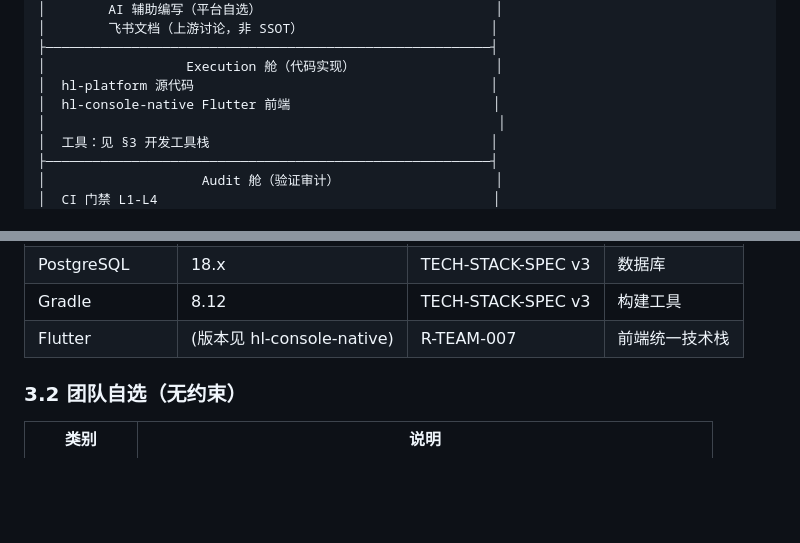
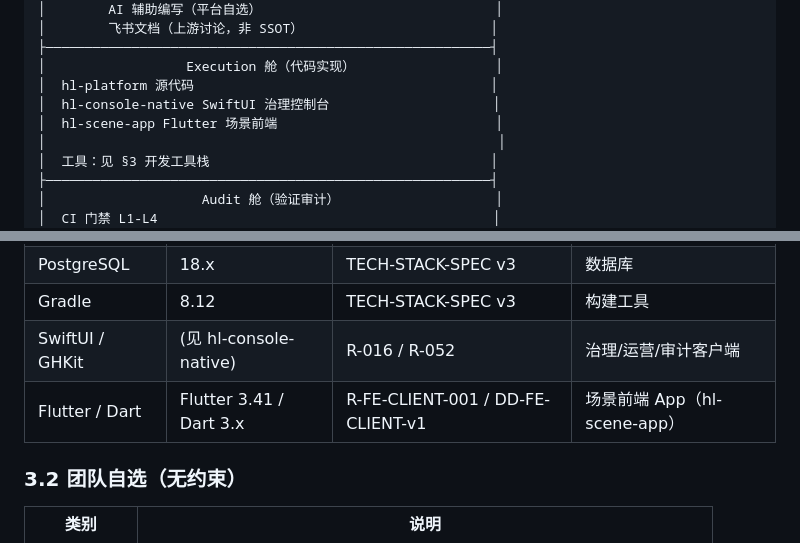
Before and after one commit to huanlongAI/hl-dispatch, a Markdown page: deliverables/decisions/TOOLCHAIN-GUIDE-v1.md, 2 parts joined by grey strips. Drawn GitHub-style; blank space fills up the shorter version.

```diff
--- a/deliverables/decisions/TOOLCHAIN-GUIDE-v1.md
+++ b/deliverables/decisions/TOOLCHAIN-GUIDE-v1.md
@@ -56,7 +56,8 @@
 ├─────────────────────────────────────────────────────────┤
 │                  Execution 舱（代码实现）                  │
 │  hl-platform 源代码                                      │
-│  hl-console-native Flutter 前端                          │
+│  hl-console-native SwiftUI 治理控制台                     │
+│  hl-scene-app Flutter 场景前端                            │
 │                                                          │
 │  工具：见 §3 开发工具栈                                    │
 ├─────────────────────────────────────────────────────────┤
@@ -84,7 +85,8 @@
 | Spring Modulith | 1.3.4 | TECH-STACK-SPEC v3 | 模块边界验证 |
 | PostgreSQL | 18.x | TECH-STACK-SPEC v3 | 数据库 |
 | Gradle | 8.12 | TECH-STACK-SPEC v3 | 构建工具 |
-| Flutter | (版本见 hl-console-native) | R-TEAM-007 | 前端统一技术栈 |
+| SwiftUI / GHKit | (见 hl-console-native) | R-016 / R-052 | 治理/运营/审计客户端 |
+| Flutter / Dart | Flutter 3.41 / Dart 3.x | R-FE-CLIENT-001 / DD-FE-CLIENT-v1 | 场景前端 App（hl-scene-app） |
 
 ### 3.2 团队自选（无约束）
 
```
Also changed, not shown: deliverables/decisions/TEAM-COLLABORATION-SPEC-v2.1.md (+11 -2 lines).
